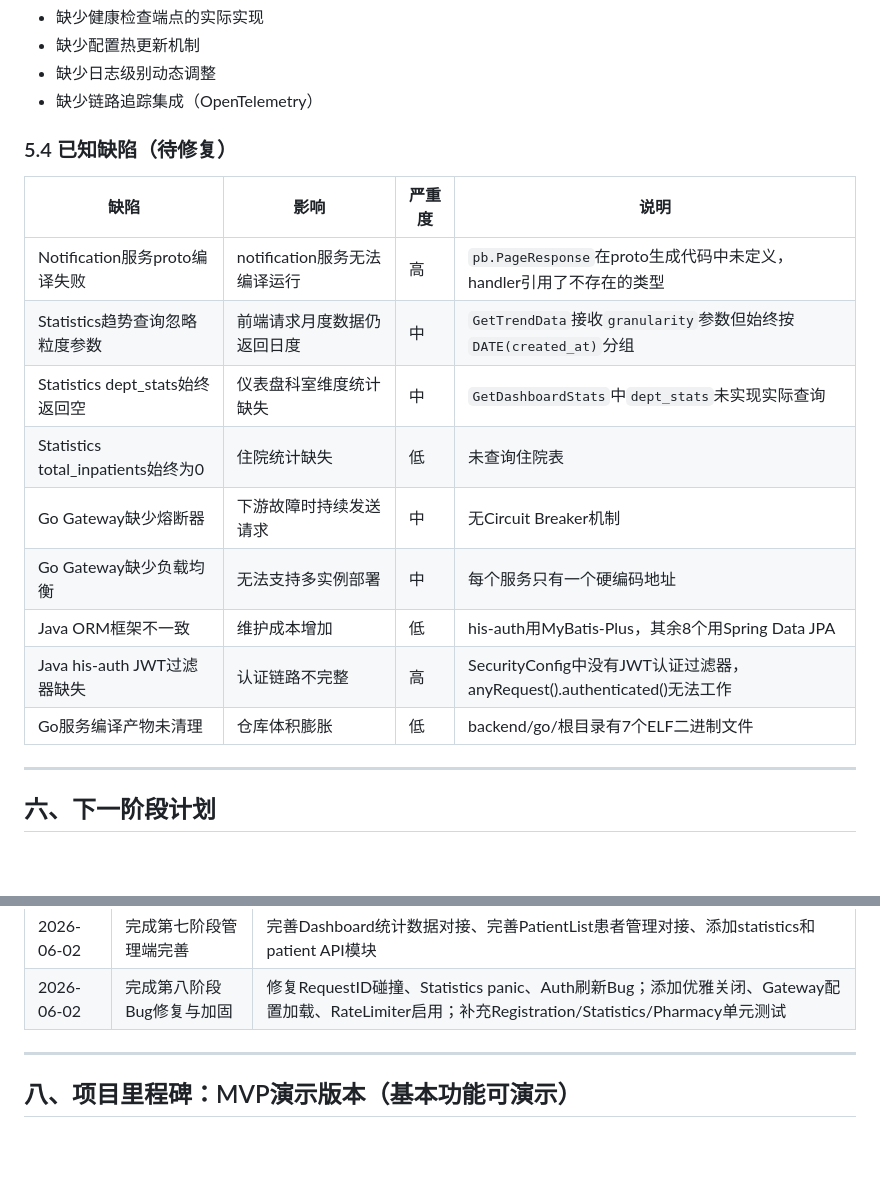
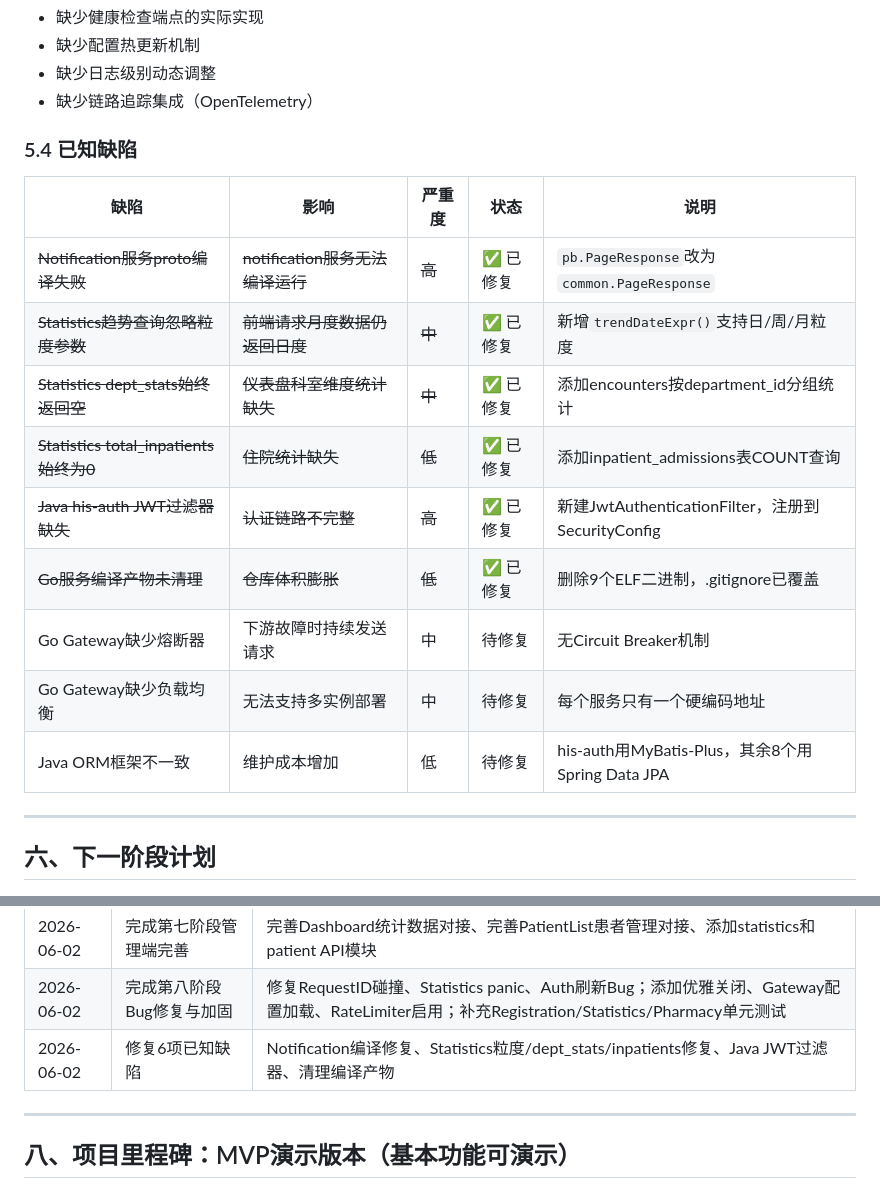
Before and after one commit to Tangyd893/HIS-Mixed-Go-Java, a Markdown page: docs/项目进度追踪.md, 2 parts joined by grey strips. Rendered like a GitHub page; blank space fills up the shorter version.

Commit message:
docs: 更新缺陷修复状态
- 标记6项缺陷为已修复
- 更新进度更新记录
- 剩余3项待修复（熔断器、负载均衡、ORM一致性）

```diff
--- a/docs/项目进度追踪.md
+++ b/docs/项目进度追踪.md
@@ -311,18 +311,18 @@
 - 缺少日志级别动态调整
 - 缺少链路追踪集成（OpenTelemetry）
 
-### 5.4 已知缺陷（待修复）
-| 缺陷 | 影响 | 严重度 | 说明 |
-|------|------|--------|------|
-| Notification服务proto编译失败 | notification服务无法编译运行 | 高 | `pb.PageResponse`在proto生成代码中未定义，handler引用了不存在的类型 |
-| Statistics趋势查询忽略粒度参数 | 前端请求月度数据仍返回日度 | 中 | `GetTrendData`接收`granularity`参数但始终按`DATE(created_at)`分组 |
-| Statistics dept_stats始终返回空 | 仪表盘科室维度统计缺失 | 中 | `GetDashboardStats`中`dept_stats`未实现实际查询 |
-| Statistics total_inpatients始终为0 | 住院统计缺失 | 低 | 未查询住院表 |
-| Go Gateway缺少熔断器 | 下游故障时持续发送请求 | 中 | 无Circuit Breaker机制 |
-| Go Gateway缺少负载均衡 | 无法支持多实例部署 | 中 | 每个服务只有一个硬编码地址 |
-| Java ORM框架不一致 | 维护成本增加 | 低 | his-auth用MyBatis-Plus，其余8个用Spring Data JPA |
-| Java his-auth JWT过滤器缺失 | 认证链路不完整 | 高 | SecurityConfig中没有JWT认证过滤器，anyRequest().authenticated()无法工作 |
-| Go服务编译产物未清理 | 仓库体积膨胀 | 低 | backend/go/根目录有7个ELF二进制文件 |
+### 5.4 已知缺陷
+| 缺陷 | 影响 | 严重度 | 状态 | 说明 |
+|------|------|--------|------|------|
+| ~~Notification服务proto编译失败~~ | ~~notification服务无法编译运行~~ | ~~高~~ | ✅ 已修复 | `pb.PageResponse`改为`common.PageResponse` |
+| ~~Statistics趋势查询忽略粒度参数~~ | ~~前端请求月度数据仍返回日度~~ | ~~中~~ | ✅ 已修复 | 新增`trendDateExpr()`支持日/周/月粒度 |
+| ~~Statistics dept_stats始终返回空~~ | ~~仪表盘科室维度统计缺失~~ | ~~中~~ | ✅ 已修复 | 添加encounters按department_id分组统计 |
+| ~~Statistics total_inpatients始终为0~~ | ~~住院统计缺失~~ | ~~低~~ | ✅ 已修复 | 添加inpatient_admissions表COUNT查询 |
+| ~~Java his-auth JWT过滤器缺失~~ | ~~认证链路不完整~~ | ~~高~~ | ✅ 已修复 | 新建JwtAuthenticationFilter，注册到SecurityConfig |
+| ~~Go服务编译产物未清理~~ | ~~仓库体积膨胀~~ | ~~低~~ | ✅ 已修复 | 删除9个ELF二进制，.gitignore已覆盖 |
+| Go Gateway缺少熔断器 | 下游故障时持续发送请求 | 中 | 待修复 | 无Circuit Breaker机制 |
+| Go Gateway缺少负载均衡 | 无法支持多实例部署 | 中 | 待修复 | 每个服务只有一个硬编码地址 |
+| Java ORM框架不一致 | 维护成本增加 | 低 | 待修复 | his-auth用MyBatis-Plus，其余8个用Spring Data JPA |
 
 ---
 
@@ -375,6 +375,7 @@
 | 2026-06-02 | 完成第六阶段前端完善 | 完善患者端7个页面API对接、添加4个API模块、实现路由守卫登录检查、修复Profile页面状态管理 |
 | 2026-06-02 | 完成第七阶段管理端完善 | 完善Dashboard统计数据对接、完善PatientList患者管理对接、添加statistics和patient API模块 |
 | 2026-06-02 | 完成第八阶段Bug修复与加固 | 修复RequestID碰撞、Statistics panic、Auth刷新Bug；添加优雅关闭、Gateway配置加载、RateLimiter启用；补充Registration/Statistics/Pharmacy单元测试 |
+| 2026-06-02 | 修复6项已知缺陷 | Notification编译修复、Statistics粒度/dept_stats/inpatients修复、Java JWT过滤器、清理编译产物 |
 
 ---
 
```
